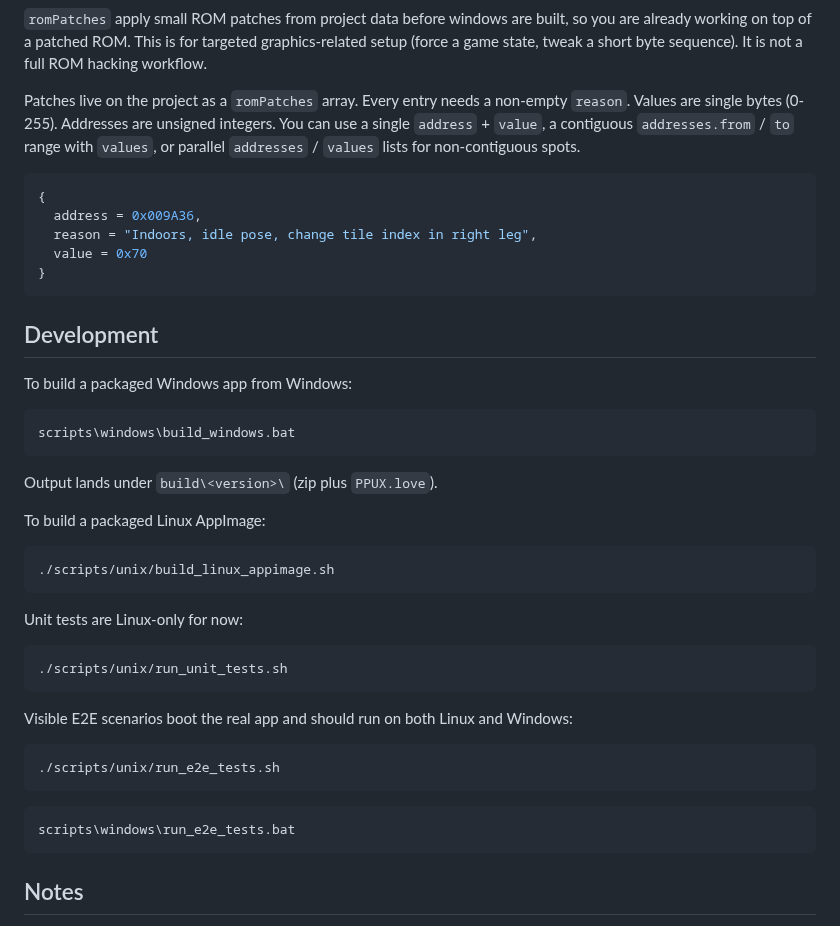
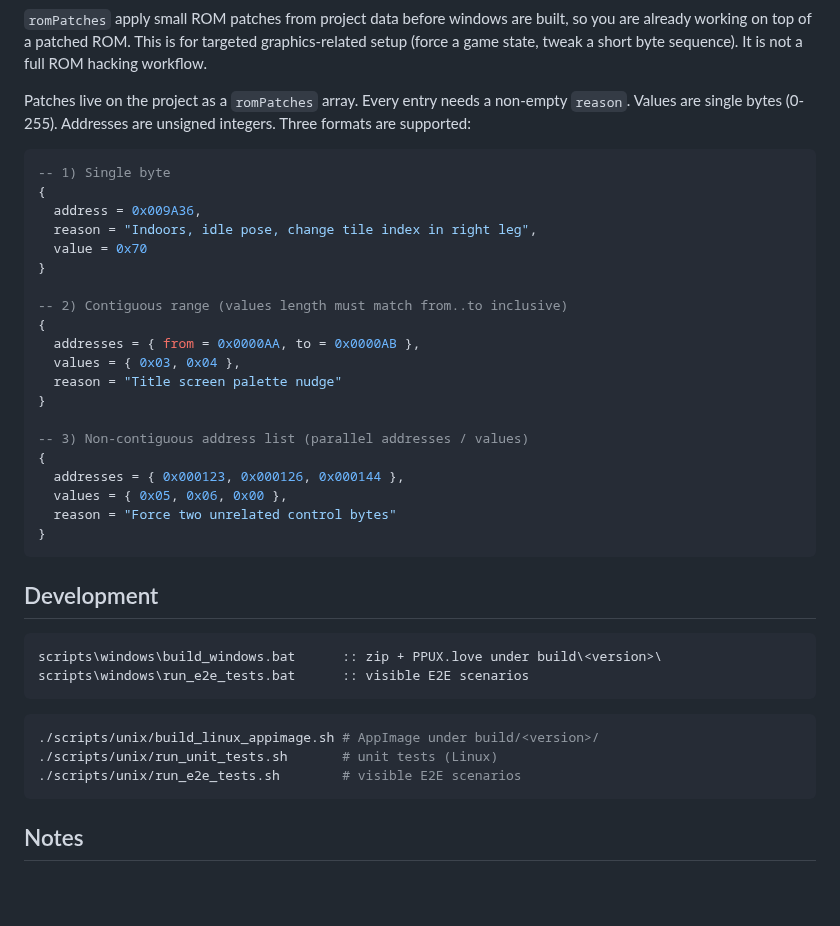
Before and after one commit to gustavostuff/ppux, a Markdown page: README.md, the part around the change. GitHub-like rendering; blank space fills up the shorter version.

Commit message:
Small README change

````diff
--- a/README.md
+++ b/README.md
@@ -419,46 +419,42 @@ The referenced window must also appear in the same `windows` array so palette re
 
 `romPatches` apply small ROM patches from project data before windows are built, so you are already working on top of a patched ROM. This is for targeted graphics-related setup (force a game state, tweak a short byte sequence). It is not a full ROM hacking workflow.
 
-Patches live on the project as a `romPatches` array. Every entry needs a non-empty `reason`. Values are single bytes (0-255). Addresses are unsigned integers. You can use a single `address` + `value`, a contiguous `addresses.from` / `to` range with `values`, or parallel `addresses` / `values` lists for non-contiguous spots.
+Patches live on the project as a `romPatches` array. Every entry needs a non-empty `reason`. Values are single bytes (0-255). Addresses are unsigned integers. Three formats are supported:
 
 ```lua
+-- 1) Single byte
 {
   address = 0x009A36,
   reason = "Indoors, idle pose, change tile index in right leg",
   value = 0x70
 }
+
+-- 2) Contiguous range (values length must match from..to inclusive)
+{
+  addresses = { from = 0x0000AA, to = 0x0000AB },
+  values = { 0x03, 0x04 },
+  reason = "Title screen palette nudge"
+}
+
+-- 3) Non-contiguous address list (parallel addresses / values)
+{
+  addresses = { 0x000123, 0x000126, 0x000144 },
+  values = { 0x05, 0x06, 0x00 },
+  reason = "Force two unrelated control bytes"
+}
 ```
 
 ## Development
 
-To build a packaged Windows app from Windows:
-
 ```bat
-scripts\windows\build_windows.bat
+scripts\windows\build_windows.bat      :: zip + PPUX.love under build\<version>\
+scripts\windows\run_e2e_tests.bat      :: visible E2E scenarios
 ```
 
-Output lands under `build\<version>\` (zip plus `PPUX.love`).
-
-To build a packaged Linux AppImage:
-
 ```bash
-./scripts/unix/build_linux_appimage.sh
-```
-
-Unit tests are Linux-only for now:
-
-```bash
-./scripts/unix/run_unit_tests.sh
-```
-
-Visible E2E scenarios boot the real app and should run on both Linux and Windows:
-
-```bash
-./scripts/unix/run_e2e_tests.sh
-```
-
-```bat
-scripts\windows\run_e2e_tests.bat
+./scripts/unix/build_linux_appimage.sh # AppImage under build/<version>/
+./scripts/unix/run_unit_tests.sh       # unit tests (Linux)
+./scripts/unix/run_e2e_tests.sh        # visible E2E scenarios
 ```
 
 ## Notes
````
Also changed, not shown: img/readme_images/window_links.png.
